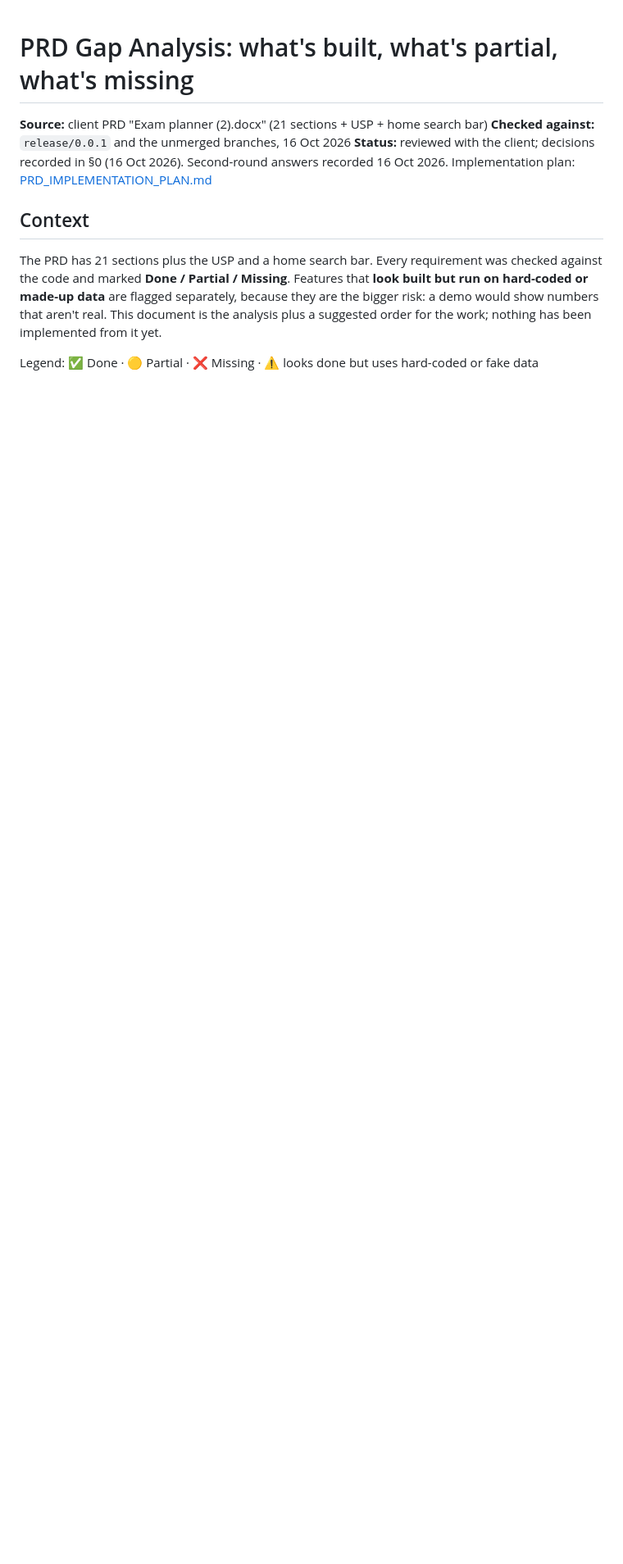
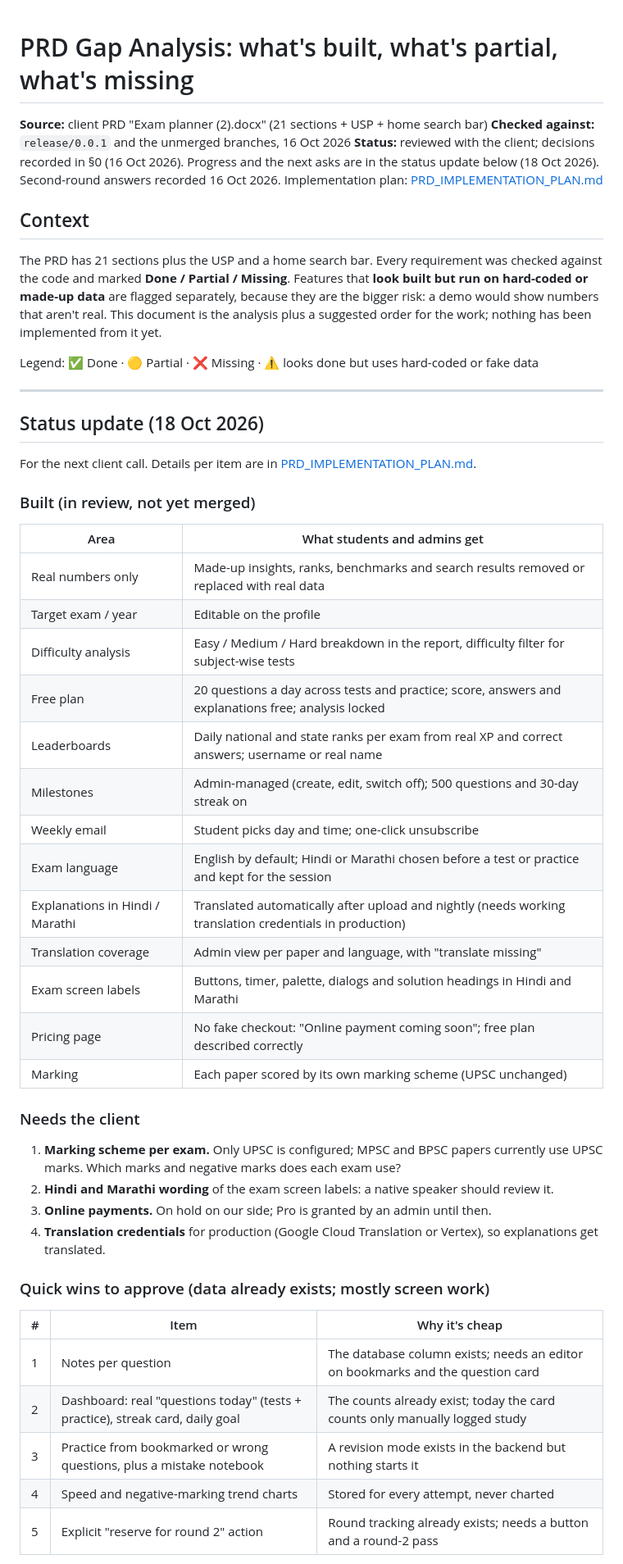
Before and after one commit to chourevikas/EXAM-PLANNER, a Markdown page: docs/PRD_GAP_ANALYSIS.md, the part around one of its changes. Shown at 82% size. Rendered like a GitHub page; blank space fills up the shorter version.

Commit message:
docs: client status update (18 Oct) and current plan status
- Gap analysis: what's built, what needs the client (marking scheme per exam, Hindi/Marathi
  wording review, payments, translation credentials) and quick wins to approve
- Plan: Phase 0.2 and 1 marked built, payments on hold, open questions updated (XP approved)

Co-Authored-By: Claude Opus 5.5 <noreply@anthropic.com>

```diff
--- a/docs/PRD_GAP_ANALYSIS.md
+++ b/docs/PRD_GAP_ANALYSIS.md
@@ -2,9 +2,47 @@
 
 **Source:** client PRD "Exam planner (2).docx" (21 sections + USP + home search bar)
 **Checked against:** `release/0.0.1` and the unmerged branches, 16 Oct 2026
-**Status:** reviewed with the client; decisions recorded in §0 (16 Oct 2026). Second-round answers recorded 16 Oct 2026. Implementation plan: [PRD_IMPLEMENTATION_PLAN.md](PRD_IMPLEMENTATION_PLAN.md)
+**Status:** reviewed with the client; decisions recorded in §0 (16 Oct 2026). Progress and the next asks are in the status update below (18 Oct 2026). Second-round answers recorded 16 Oct 2026. Implementation plan: [PRD_IMPLEMENTATION_PLAN.md](PRD_IMPLEMENTATION_PLAN.md)
 
 ## Context
 The PRD has 21 sections plus the USP and a home search bar. Every requirement was checked against the code and marked **Done / Partial / Missing**. Features that **look built but run on hard-coded or made-up data** are flagged separately, because they are the bigger risk: a demo would show numbers that aren't real. This document is the analysis plus a suggested order for the work; nothing has been implemented from it yet.
 
 Legend: ✅ Done · 🟡 Partial · ❌ Missing · ⚠️ looks done but uses hard-coded or fake data
+
+---
+
+## Status update (18 Oct 2026)
+For the next client call. Details per item are in [PRD_IMPLEMENTATION_PLAN.md](PRD_IMPLEMENTATION_PLAN.md).
+
+### Built (in review, not yet merged)
+| Area | What students and admins get |
+|---|---|
+| Real numbers only | Made-up insights, ranks, benchmarks and search results removed or replaced with real data |
+| Target exam / year | Editable on the profile |
+| Difficulty analysis | Easy / Medium / Hard breakdown in the report, difficulty filter for subject-wise tests |
+| Free plan | 20 questions a day across tests and practice; score, answers and explanations free; analysis locked |
+| Leaderboards | Daily national and state ranks per exam from real XP and correct answers; username or real name |
+| Milestones | Admin-managed (create, edit, switch off); 500 questions and 30-day streak on |
+| Weekly email | Student picks day and time; one-click unsubscribe |
+| Exam language | English by default; Hindi or Marathi chosen before a test or practice and kept for the session |
+| Explanations in Hindi / Marathi | Translated automatically after upload and nightly (needs working translation credentials in production) |
+| Translation coverage | Admin view per paper and language, with "translate missing" |
+| Exam screen labels | Buttons, timer, palette, dialogs and solution headings in Hindi and Marathi |
+| Pricing page | No fake checkout: "Online payment coming soon"; free plan described correctly |
+| Marking | Each paper scored by its own marking scheme (UPSC unchanged) |
+
+### Needs the client
+1. **Marking scheme per exam.** Only UPSC is configured; MPSC and BPSC papers currently use UPSC marks. Which marks and negative marks does each exam use?
+2. **Hindi and Marathi wording** of the exam screen labels: a native speaker should review it.
+3. **Online payments.** On hold on our side; Pro is granted by an admin until then.
+4. **Translation credentials** for production (Google Cloud Translation or Vertex), so explanations get translated.
+
+### Quick wins to approve (data already exists; mostly screen work)
+| # | Item | Why it's cheap |
+|---|---|---|
+| 1 | Notes per question | The database column exists; needs an editor on bookmarks and the question card |
+| 2 | Dashboard: real "questions today" (tests + practice), streak card, daily goal | The counts already exist; today the card counts only manually logged study |
+| 3 | Practice from bookmarked or wrong questions, plus a mistake notebook | A revision mode exists in the backend but nothing starts it |
+| 4 | Speed and negative-marking trend charts | Stored for every attempt, never charted |
+| 5 | Explicit "reserve for round 2" action | Round tracking already exists; needs a button and a round-2 pass |
+
```
Also changed, not shown: other parts of docs/PRD_GAP_ANALYSIS.md (+1 -0 lines), docs/PRD_IMPLEMENTATION_PLAN.md (+9 -4 lines).
